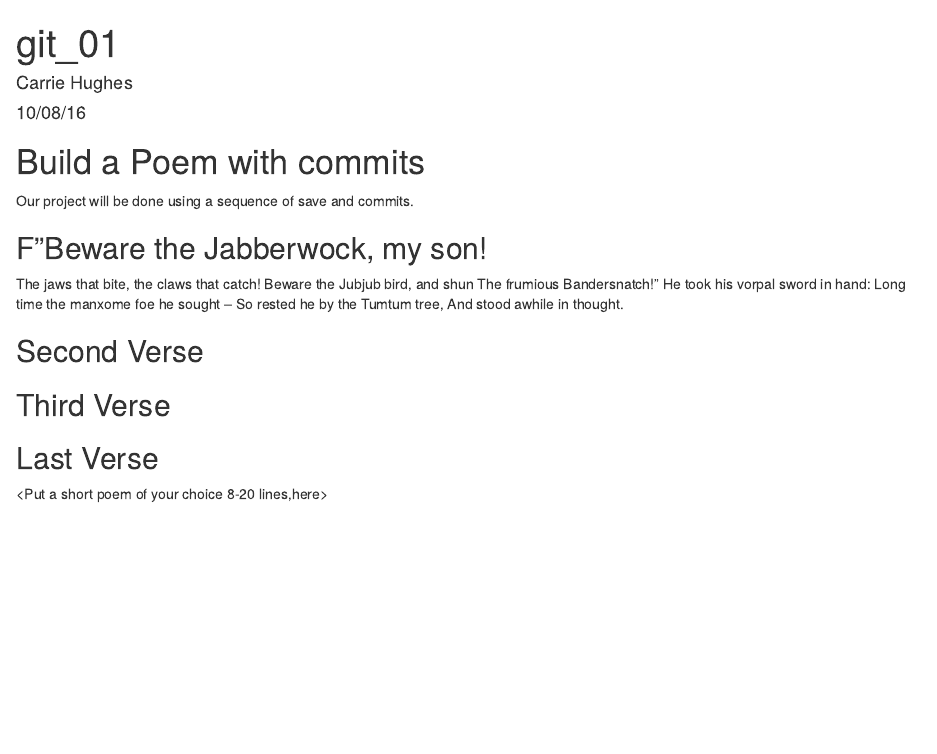
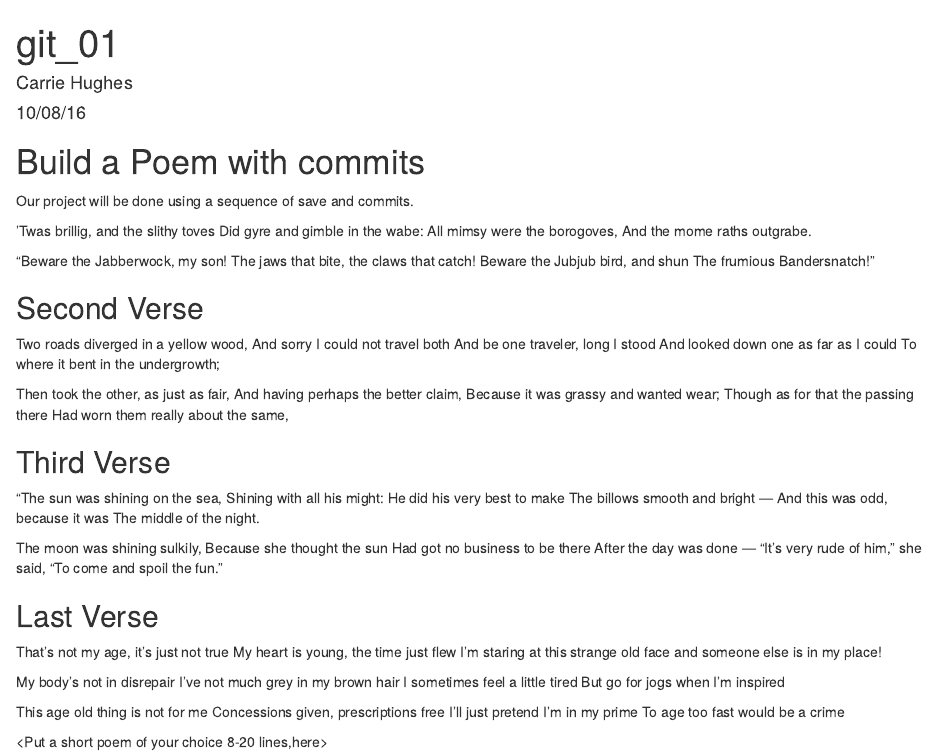
Before and after one commit to cgundersen70/workshop, an R Markdown document (poem.rmd): the page in a window 1100 px wide, from its top. Rendered offline with R 4.5, knitr and Pandoc, with nearby package versions.

Commit message:
all verses done

```diff
--- a/poem.rmd
+++ b/poem.rmd
@@ -11,22 +11,67 @@ knitr::opts_chunk$set(echo = TRUE)
 # Build a Poem with commits
 Our project will be done using a sequence of save and commits.
 
-## F"Beware the Jabberwock, my son!
-  The jaws that bite, the claws that catch!
+’Twas brillig, and the slithy toves
+      Did gyre and gimble in the wabe:
+All mimsy were the borogoves,
+      And the mome raths outgrabe.
+
+“Beware the Jabberwock, my son!
+      The jaws that bite, the claws that catch!
 Beware the Jubjub bird, and shun
-  The frumious Bandersnatch!"
-He took his vorpal sword in hand:
-  Long time the manxome foe he sought --
-So rested he by the Tumtum tree,
-  And stood awhile in thought.
+      The frumious Bandersnatch!”
+
 
 <Put the first two verses of Jabberwocky by Lewis Carrol in this section>
 
 ## Second Verse
+Two roads diverged in a yellow wood,
+And sorry I could not travel both
+And be one traveler, long I stood
+And looked down one as far as I could
+To where it bent in the undergrowth;
+
+Then took the other, as just as fair,
+And having perhaps the better claim,
+Because it was grassy and wanted wear;
+Though as for that the passing there
+Had worn them really about the same,
 <Put the first two verses of The Road Not Taken by Robert Frost here>
 
 ## Third Verse
+
+"The sun was shining on the sea,
+      Shining with all his might:
+He did his very best to make
+      The billows smooth and bright —
+And this was odd, because it was
+      The middle of the night.
+
+The moon was shining sulkily,
+      Because she thought the sun
+Had got no business to be there
+      After the day was done —
+"It's very rude of him," she said,
+      "To come and spoil the fun."
+
 <Put the first two verses of The Walrus and the Carpenter here>
 
 ## Last Verse
+
+That's not my age, it's just not true
+My heart is young, the time just flew
+I'm staring at this strange old face
+and someone else is in my place!
+
+My body's not in disrepair
+I've not much grey in my brown hair
+I sometimes feel a little tired
+But go for jogs when I'm inspired
+
+This age old thing is not for me
+Concessions given, prescriptions free
+I'll just pretend I'm in my prime
+To age too fast would be a crime
+
+
 <Put a short poem of your choice 8-20 lines,here>
```
